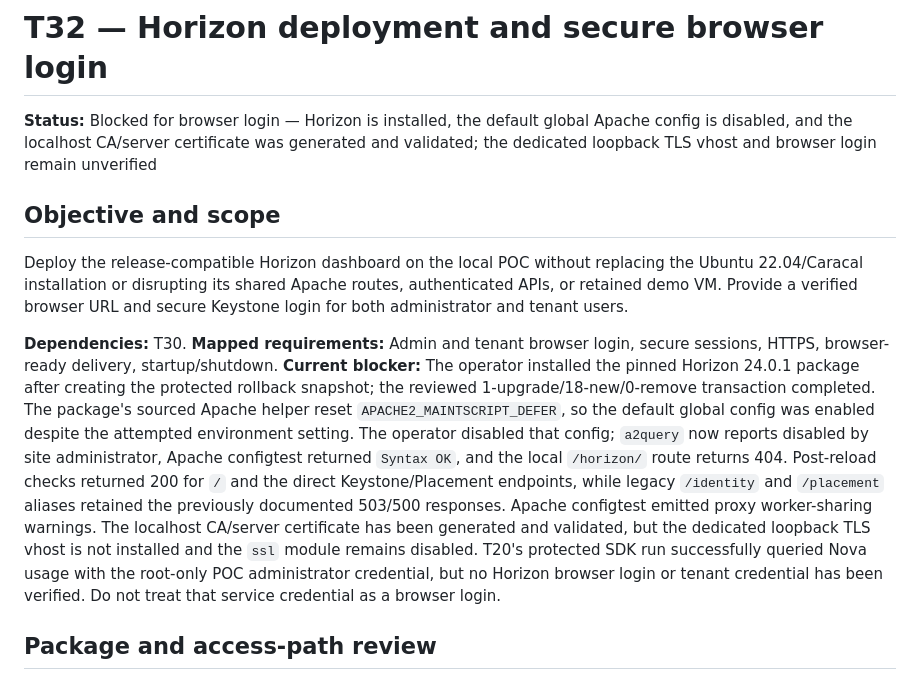
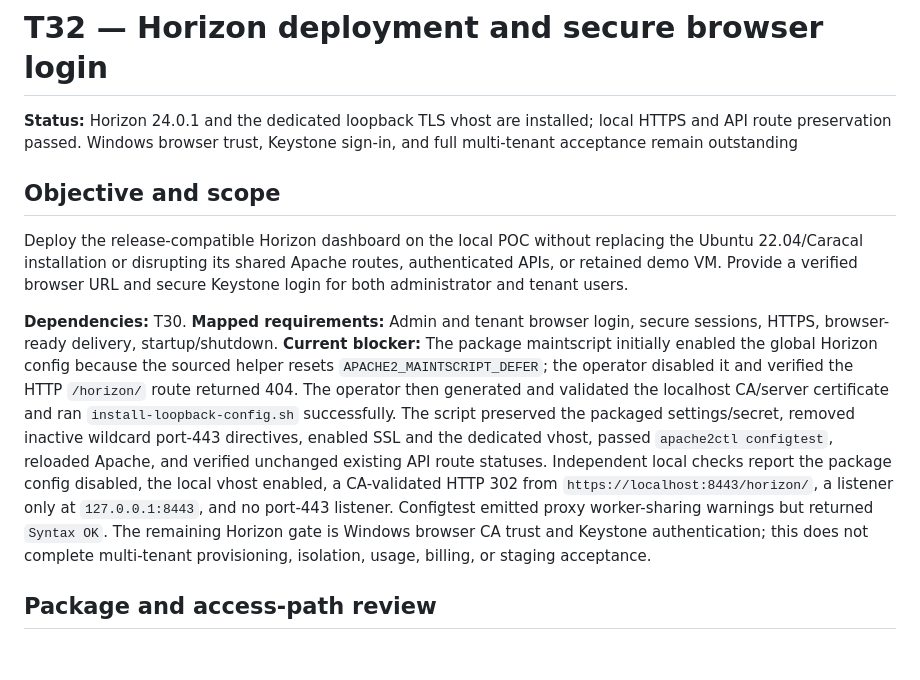
Before and after one commit to nagasaisneha/openstack-cloud-poc, a Markdown page: docs/tasks/T32.md, the part around one of its changes. GitHub-like rendering; blank space fills up the shorter version.

```diff
--- a/docs/tasks/T32.md
+++ b/docs/tasks/T32.md
@@ -1,6 +1,6 @@
 # T32 — Horizon deployment and secure browser login
 
-**Status:** Blocked for browser login — Horizon is installed, the default global Apache config is disabled, and the localhost CA/server certificate was generated and validated; the dedicated loopback TLS vhost and browser login remain unverified
+**Status:** Horizon 24.0.1 and the dedicated loopback TLS vhost are installed; local HTTPS and API route preservation passed. Windows browser trust, Keystone sign-in, and full multi-tenant acceptance remain outstanding
 
 ## Objective and scope
 
@@ -8,7 +8,7 @@ Deploy the release-compatible Horizon dashboard on the local POC without replaci
 
 **Dependencies:** T30.
 **Mapped requirements:** Admin and tenant browser login, secure sessions, HTTPS, browser-ready delivery, startup/shutdown.
-**Current blocker:** The operator installed the pinned Horizon 24.0.1 package after creating the protected rollback snapshot; the reviewed 1-upgrade/18-new/0-remove transaction completed. The package's sourced Apache helper reset `APACHE2_MAINTSCRIPT_DEFER`, so the default global config was enabled despite the attempted environment setting. The operator disabled that config; `a2query` now reports disabled by site administrator, Apache configtest returned `Syntax OK`, and the local `/horizon/` route returns 404. Post-reload checks returned 200 for `/` and the direct Keystone/Placement endpoints, while legacy `/identity` and `/placement` aliases retained the previously documented 503/500 responses. Apache configtest emitted proxy worker-sharing warnings. The localhost CA/server certificate has been generated and validated, but the dedicated loopback TLS vhost is not installed and the `ssl` module remains disabled. T20's protected SDK run successfully queried Nova usage with the root-only POC administrator credential, but no Horizon browser login or tenant credential has been verified. Do not treat that service credential as a browser login.
+**Current blocker:** The package maintscript initially enabled the global Horizon config because the sourced helper resets `APACHE2_MAINTSCRIPT_DEFER`; the operator disabled it and verified the HTTP `/horizon/` route returned 404. The operator then generated and validated the localhost CA/server certificate and ran `install-loopback-config.sh` successfully. The script preserved the packaged settings/secret, removed inactive wildcard port-443 directives, enabled SSL and the dedicated vhost, passed `apache2ctl configtest`, reloaded Apache, and verified unchanged existing API route statuses. Independent local checks report the package config disabled, the local vhost enabled, a CA-validated HTTP 302 from `https://localhost:8443/horizon/`, a listener only at `127.0.0.1:8443`, and no port-443 listener. Configtest emitted proxy worker-sharing warnings but returned `Syntax OK`. The remaining Horizon gate is Windows browser CA trust and Keystone authentication; this does not complete multi-tenant provisioning, isolation, usage, billing, or staging acceptance.
 
 ## Package and access-path review
 
```
Also changed, not shown: other parts of docs/tasks/T32.md (+8 -8 lines), deployment/horizon-local/README.md (+8 -8 lines).
